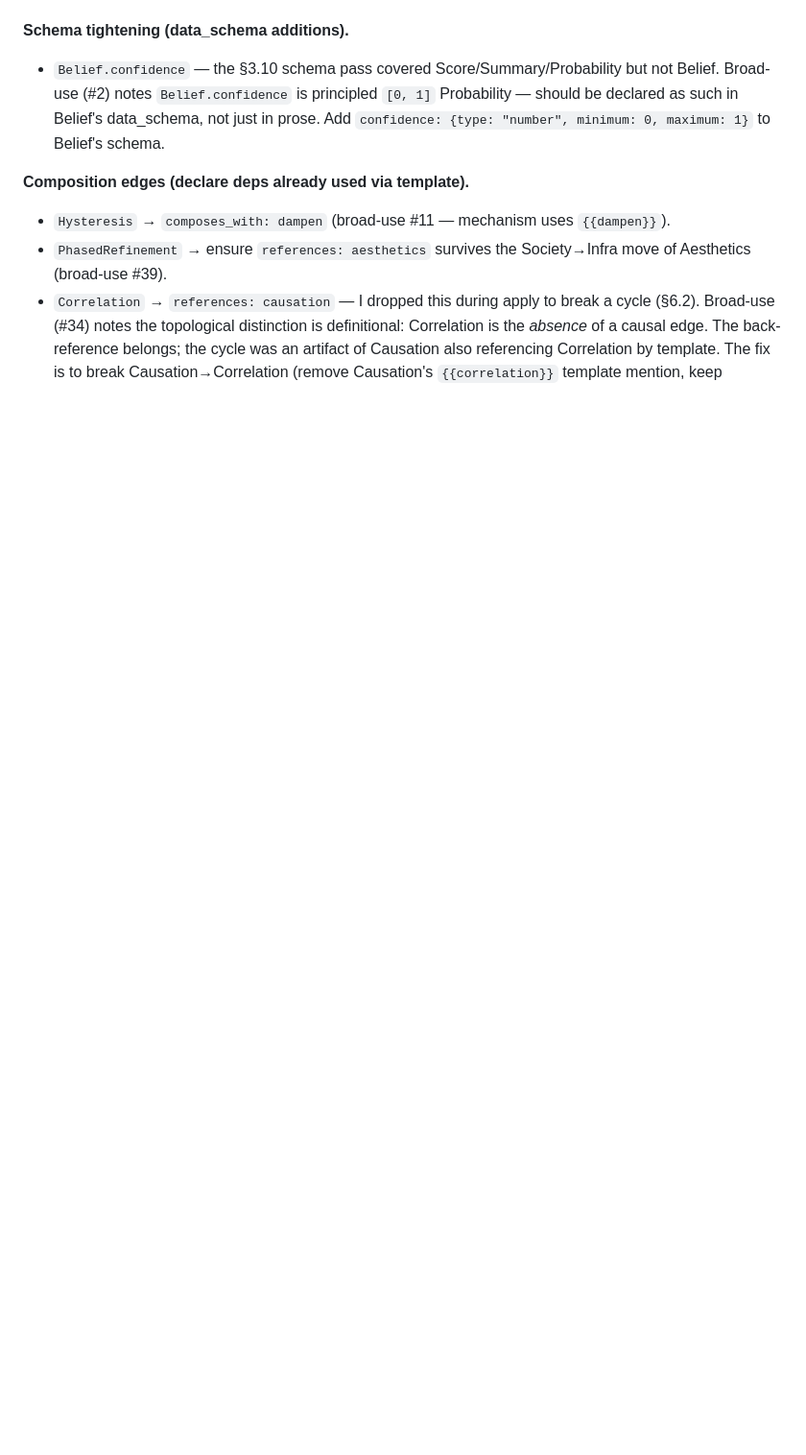
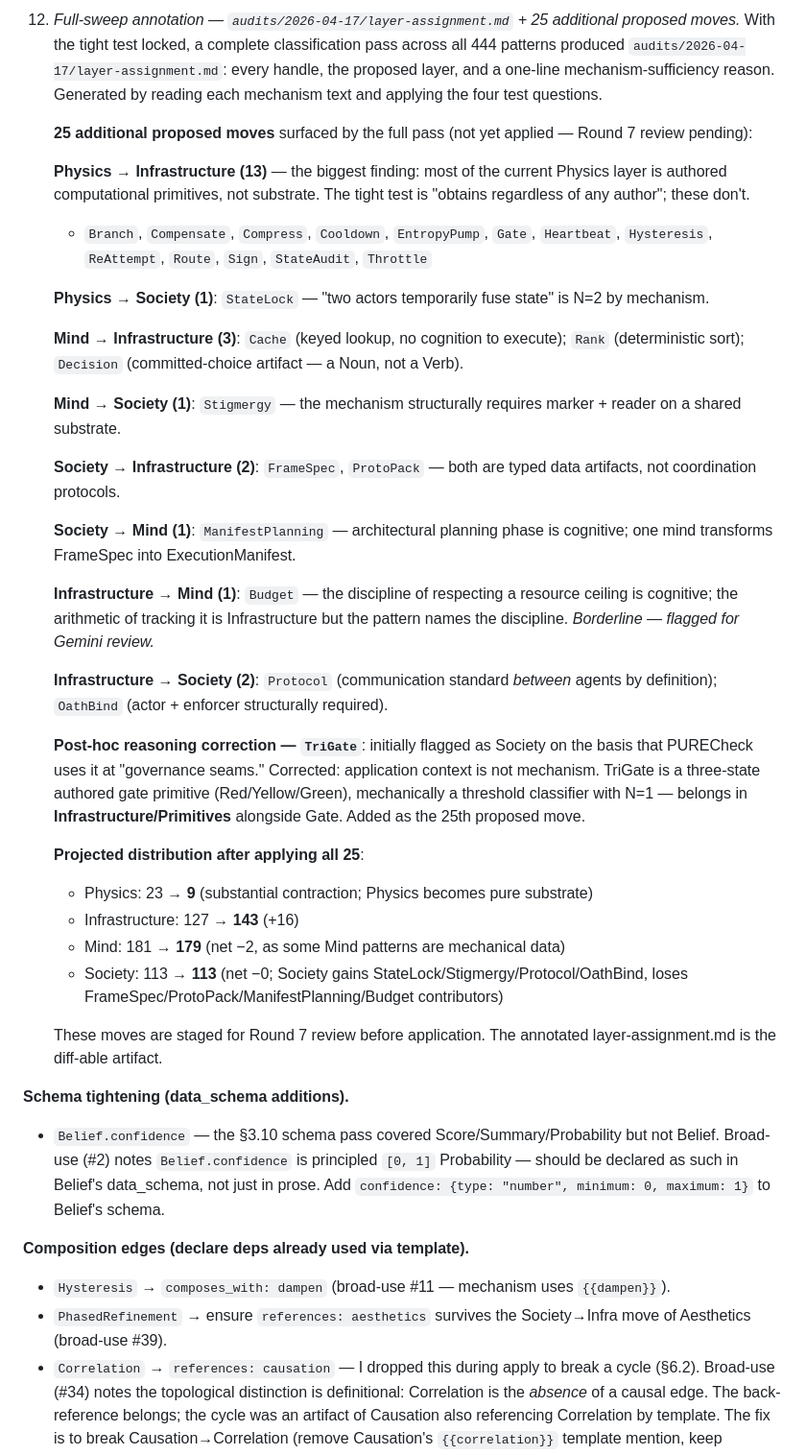
Before and after one commit to emergent-wisdom/sema, a Markdown page: audits/2026-04-17/2026-04-foundation-audit.md, the part around one of its changes. Shown at 96% size. Rendered like a GitHub page; blank space fills up the shorter version.

```diff
--- a/audits/2026-04-17/2026-04-foundation-audit.md
+++ b/audits/2026-04-17/2026-04-foundation-audit.md
@@ -575,3 +595,33 @@ This adds PURE as the **twenty-first new pattern**: library count 427 − 4 reti
+12. *Full-sweep annotation — `audits/2026-04-17/layer-assignment.md` + 25 additional proposed moves.* With the tight test locked, a complete classification pass across all 444 patterns produced `audits/2026-04-17/layer-assignment.md`: every handle, the proposed layer, and a one-line mechanism-sufficiency reason. Generated by reading each mechanism text and applying the four test questions.
+
+    **25 additional proposed moves** surfaced by the full pass (not yet applied — Round 7 review pending):
+
+    **Physics → Infrastructure (13)** — the biggest finding: most of the current Physics layer is authored computational primitives, not substrate. The tight test is "obtains regardless of any author"; these don't.
+    - `Branch`, `Compensate`, `Compress`, `Cooldown`, `EntropyPump`, `Gate`, `Heartbeat`, `Hysteresis`, `ReAttempt`, `Route`, `Sign`, `StateAudit`, `Throttle`
+
+    **Physics → Society (1)**: `StateLock` — "two actors temporarily fuse state" is N=2 by mechanism.
+
+    **Mind → Infrastructure (3)**: `Cache` (keyed lookup, no cognition to execute); `Rank` (deterministic sort); `Decision` (committed-choice artifact — a Noun, not a Verb).
+
+    **Mind → Society (1)**: `Stigmergy` — the mechanism structurally requires marker + reader on a shared substrate.
+
+    **Society → Infrastructure (2)**: `FrameSpec`, `ProtoPack` — both are typed data artifacts, not coordination protocols.
+
+    **Society → Mind (1)**: `ManifestPlanning` — architectural planning phase is cognitive; one mind transforms FrameSpec into ExecutionManifest.
+
+    **Infrastructure → Mind (1)**: `Budget` — the discipline of respecting a resource ceiling is cognitive; the arithmetic of tracking it is Infrastructure but the pattern names the discipline. *Borderline — flagged for Gemini review.*
+
+    **Infrastructure → Society (2)**: `Protocol` (communication standard *between* agents by definition); `OathBind` (actor + enforcer structurally required).
+
+    **Post-hoc reasoning correction — `TriGate`**: initially flagged as Society on the basis that PURECheck uses it at "governance seams." Corrected: application context is not mechanism. TriGate is a three-state authored gate primitive (Red/Yellow/Green), mechanically a threshold classifier with N=1 — belongs in **Infrastructure/Primitives** alongside Gate. Added as the 25th proposed move.
+
+    **Projected distribution after applying all 25**:
+    - Physics: 23 → **9** (substantial contraction; Physics becomes pure substrate)
+    - Infrastructure: 127 → **143** (+16)
+    - Mind: 181 → **179** (net −2, as some Mind patterns are mechanical data)
+    - Society: 113 → **113** (net −0; Society gains StateLock/Stigmergy/Protocol/OathBind, loses FrameSpec/ProtoPack/ManifestPlanning/Budget contributors)
+
+    These moves are staged for Round 7 review before application. The annotated layer-assignment.md is the diff-able artifact.
 
 **Schema tightening (data_schema additions).**
 - `Belief.confidence` — the §3.10 schema pass covered Score/Summary/Probability but not Belief. Broad-use (#2) notes `Belief.confidence` is principled `[0, 1]` Probability — should be declared as such in Belief's data_schema, not just in prose. Add `confidence: {type: "number", minimum: 0, maximum: 1}` to Belief's schema.
```
Also changed, not shown: other parts of audits/2026-04-17/2026-04-foundation-audit.md (+21 -1 lines), audits/2026-04-17/layer-assignment.md (+4 -4 lines).
